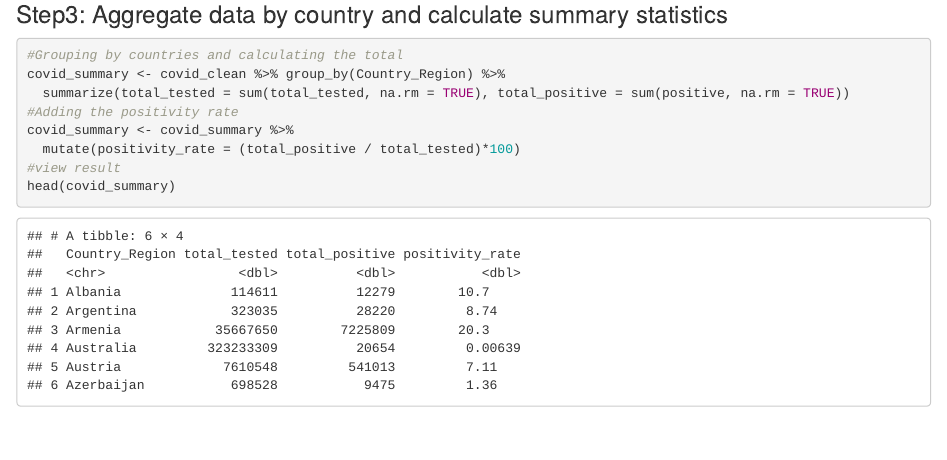
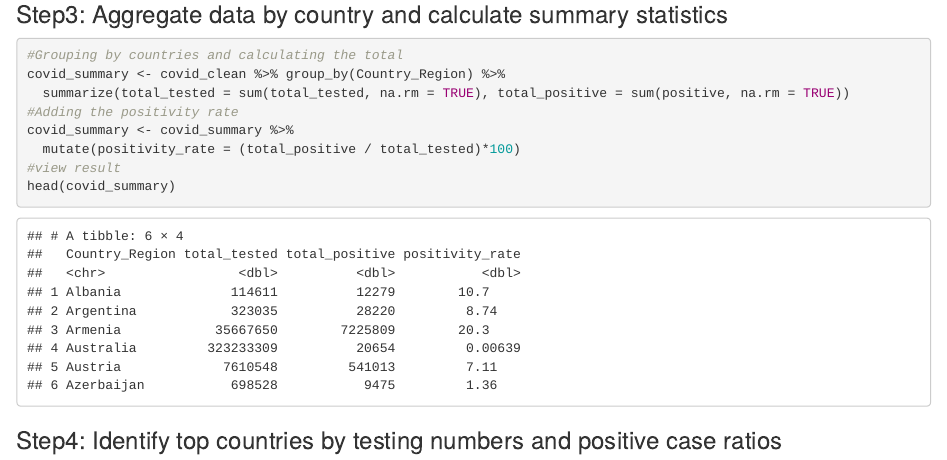
Before and after one commit to Patbless1998/Covid-19-Trends, an R Markdown document (covid_data.Rmd): the page in a window 1100 px wide, from 2310 px down. Rendered offline with R 4.5, knitr and Pandoc, with nearby package versions.

Commit message:
Add Step 4: Identify top countries by testing and positivity rate

````diff
--- a/covid_data.Rmd
+++ b/covid_data.Rmd
@@ -58,3 +58,5 @@ covid_summary <- covid_summary %>%
 #view result
 head(covid_summary)
 ```
+
+### Step4: Identify top countries by testing numbers and positive case ratios
````
